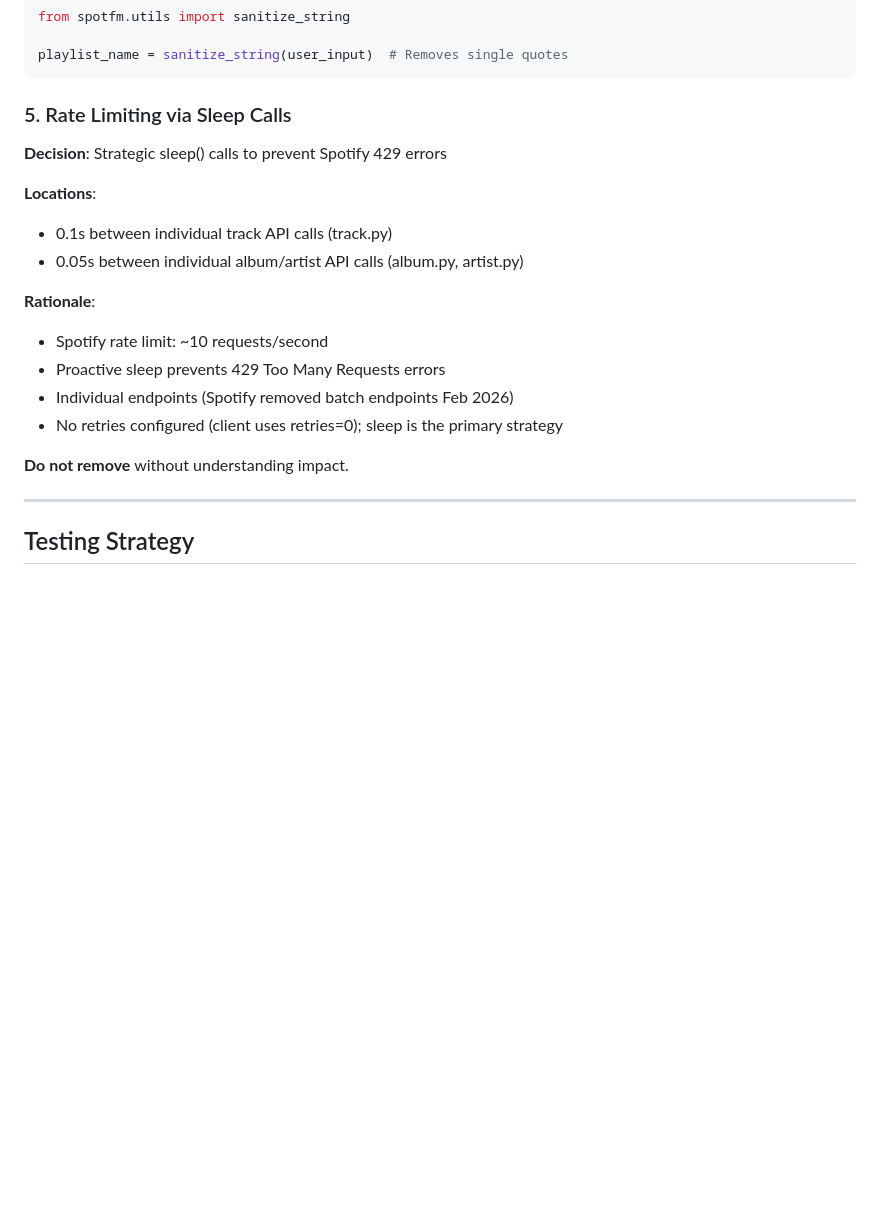
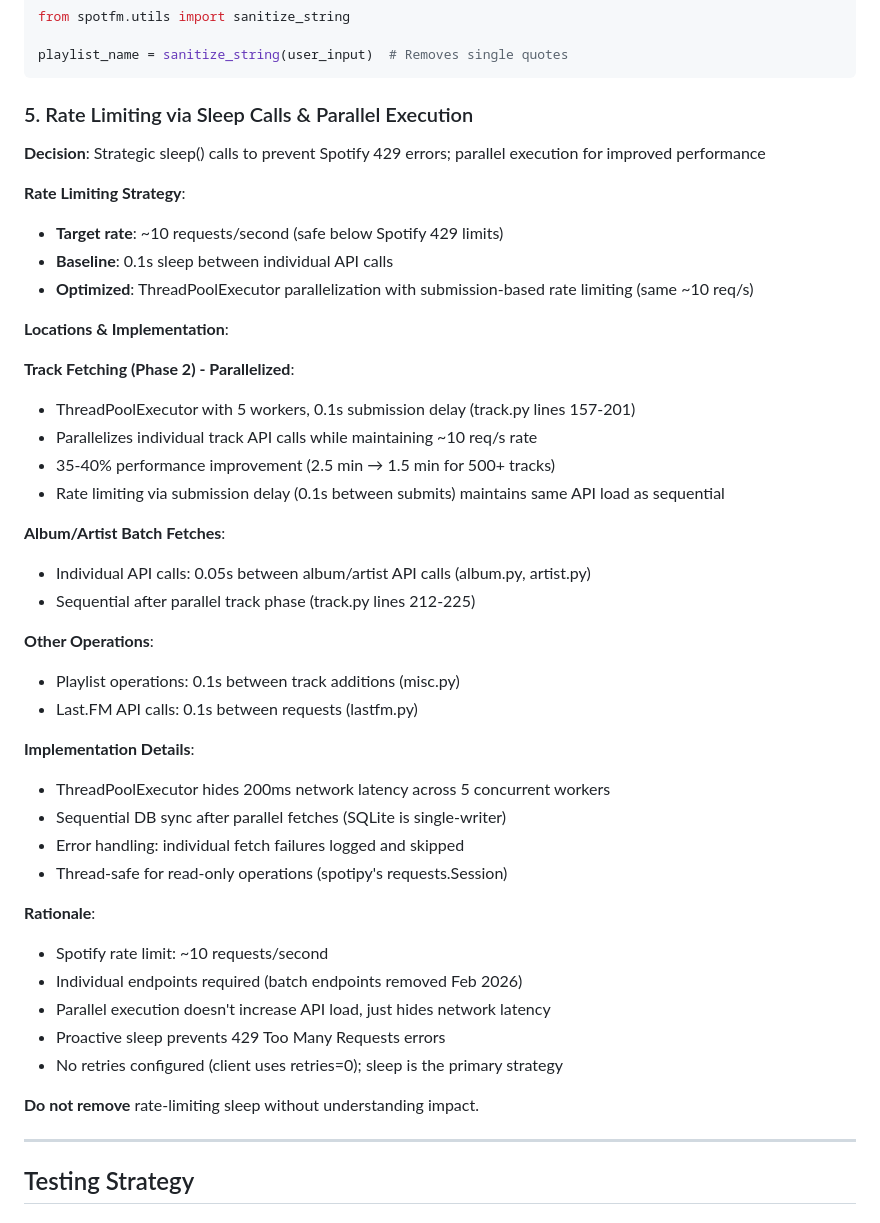
Before and after one commit to jmlrt/spotfm, a Markdown page: SPEC.md, the part around the change. Drawn GitHub-style; blank space fills up the shorter version.

````diff
--- a/SPEC.md
+++ b/SPEC.md
@@ -429,21 +429,45 @@ from spotfm.utils import sanitize_string
 playlist_name = sanitize_string(user_input)  # Removes single quotes
 ```
 
-### 5. Rate Limiting via Sleep Calls
+### 5. Rate Limiting via Sleep Calls & Parallel Execution
 
-**Decision**: Strategic sleep() calls to prevent Spotify 429 errors
+**Decision**: Strategic sleep() calls to prevent Spotify 429 errors; parallel execution for improved performance
 
-**Locations**:
-- 0.1s between individual track API calls (track.py)
-- 0.05s between individual album/artist API calls (album.py, artist.py)
+**Rate Limiting Strategy**:
+- **Target rate**: ~10 requests/second (safe below Spotify 429 limits)
+- **Baseline**: 0.1s sleep between individual API calls
+- **Optimized**: ThreadPoolExecutor parallelization with submission-based rate limiting (same ~10 req/s)
+
+**Locations & Implementation**:
+
+**Track Fetching (Phase 2) - Parallelized**:
+- ThreadPoolExecutor with 5 workers, 0.1s submission delay (track.py lines 157-201)
+- Parallelizes individual track API calls while maintaining ~10 req/s rate
+- 35-40% performance improvement (2.5 min → 1.5 min for 500+ tracks)
+- Rate limiting via submission delay (0.1s between submits) maintains same API load as sequential
+
+**Album/Artist Batch Fetches**:
+- Individual API calls: 0.05s between album/artist API calls (album.py, artist.py)
+- Sequential after parallel track phase (track.py lines 212-225)
+
+**Other Operations**:
+- Playlist operations: 0.1s between track additions (misc.py)
+- Last.FM API calls: 0.1s between requests (lastfm.py)
+
+**Implementation Details**:
+- ThreadPoolExecutor hides 200ms network latency across 5 concurrent workers
+- Sequential DB sync after parallel fetches (SQLite is single-writer)
+- Error handling: individual fetch failures logged and skipped
+- Thread-safe for read-only operations (spotipy's requests.Session)
 
 **Rationale**:
 - Spotify rate limit: ~10 requests/second
+- Individual endpoints required (batch endpoints removed Feb 2026)
+- Parallel execution doesn't increase API load, just hides network latency
 - Proactive sleep prevents 429 Too Many Requests errors
-- Individual endpoints (Spotify removed batch endpoints Feb 2026)
 - No retries configured (client uses retries=0); sleep is the primary strategy
 
-**Do not remove** without understanding impact.
+**Do not remove** rate-limiting sleep without understanding impact.
 
 ---
 
````
Also changed, not shown: CHANGELOG.md (+7 -0 lines), CLAUDE.md (+10 -8 lines).
